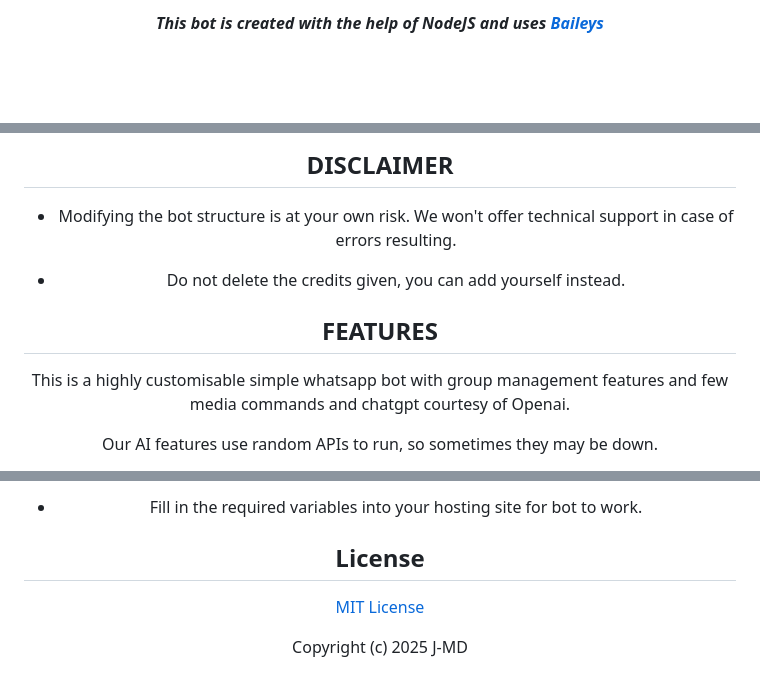
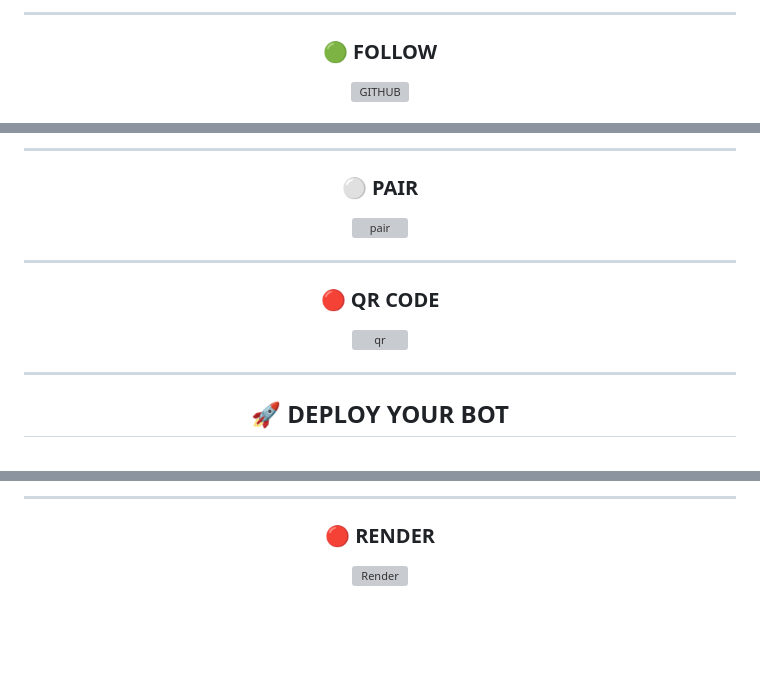
Before and after one commit to sir-jay0001/J-MD, a Markdown page: README.md, 3 parts joined by grey strips. GitHub-like rendering; blank space fills up the shorter version; grey boxes are pictures that could not be loaded.

```diff
--- a/README.md
+++ b/README.md
@@ -31,4 +36,6 @@
 
 
-***This bot is created with the help of NodeJS and uses [Baileys](https://github.com/whiskeysockets/Baileys)***
+---
+### 🟢 FOLLOW
+[![GITHUB](https://github.com/sir-jay0001/J-MD-DATA/raw/refs/heads/main/baton/follow_dev.png)](https://github.com/sir-jay0001)
 
@@ -35,11 +45,13 @@
 
-## DISCLAIMER
-- Modifying the bot structure is at your own risk. We won't offer technical support in case of errors resulting.
+---
+### ⚪ PAIR
+[![pair](https://github.com/sir-jay0001/J-MD-DATA/raw/refs/heads/main/baton/pair_site.png)](https://bmb-tech-pair-site.onrender.com/wasiqr)
 
-- Do not delete the credits given,  you can add yourself instead.
+---
+### 🔴 QR CODE
+[![qr](https://github.com/sir-jay0001/J-MD-DATA/raw/refs/heads/main/baton/qr_code.png)](https://bmb-tech-pair-site.onrender.com/QR)
 
-## FEATURES
-This is a highly customisable simple whatsapp bot with group management features and few media commands and chatgpt courtesy of Openai.
+---
 
-Our AI features use random APIs to run, so sometimes they may be down.
+## 🚀 DEPLOY YOUR BOT
 
@@ -85,16 +66,4 @@ Our AI features use random APIs to run, so sometimes they may be down.
-- Fill in the required variables into your hosting site for bot to work.
- </h2>
-
-
-
-
-
-
-
-
-
-## License
-
-[MIT License](https://github.com/sir-jay0001/J-MD/blob/main/LICENSE)
-
-Copyright (c) 2025 J-MD
+---
+### 🔴 RENDER
+[![Render](https://github.com/sir-jay0001/J-MD-DATA/raw/refs/heads/main/baton/deploy_render.png)](https://dashboard.render.com/web/new)
+</div>
```
Also changed, not shown: other parts of README.md (+38 -61 lines).
